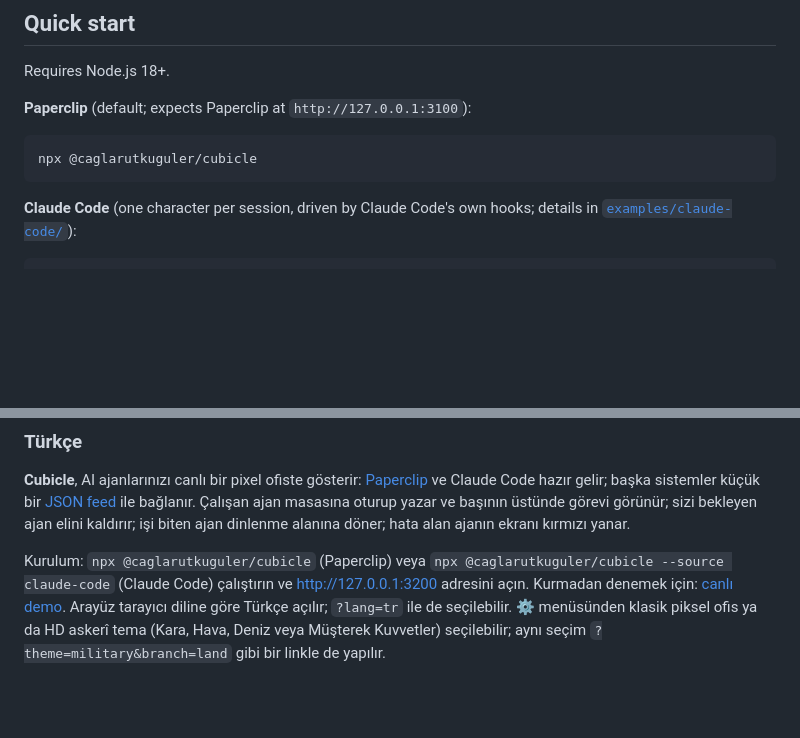
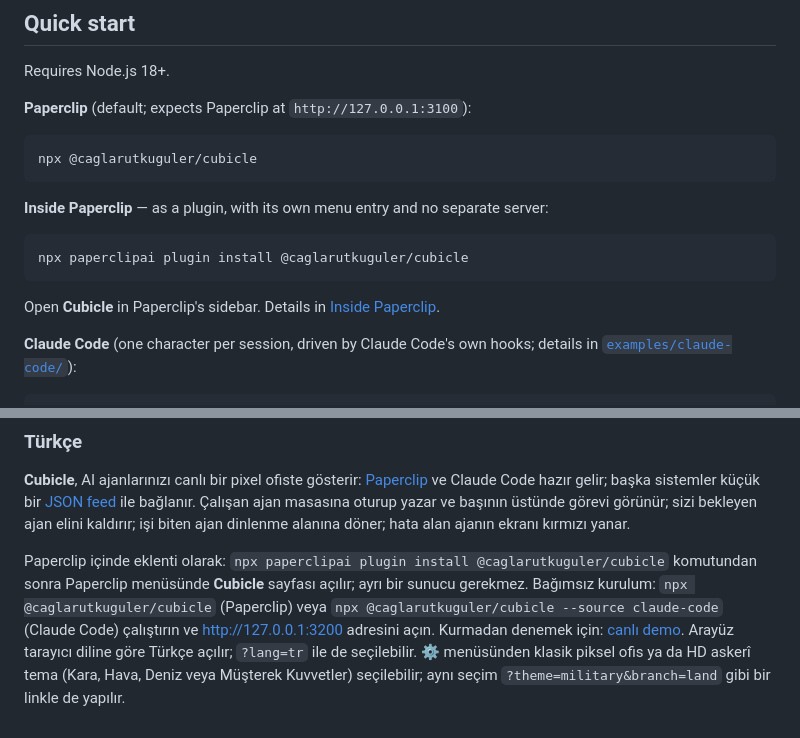
Before and after one commit to caglarutkuguler/cubicle, a Markdown page: README.md, 2 parts joined by grey strips. Rendered like a GitHub page; blank space fills up the shorter version.

````diff
--- a/README.md
+++ b/README.md
@@ -26,6 +26,14 @@ Requires Node.js 18+.
 ```bash
 npx @caglarutkuguler/cubicle
 ```
+
+**Inside Paperclip** — as a plugin, with its own menu entry and no separate server:
+
+```bash
+npx paperclipai plugin install @caglarutkuguler/cubicle
+```
+
+Open **Cubicle** in Paperclip's sidebar. Details in [Inside Paperclip](#inside-paperclip).
 
 **Claude Code** (one character per session, driven by Claude Code's own hooks; details in [`examples/claude-code/`](examples/claude-code/)):
 
@@ -197,4 +223,4 @@ Cubicle is a community project and is not affiliated with or endorsed by Papercl
 
 **Cubicle**, AI ajanlarınızı canlı bir pixel ofiste gösterir: [Paperclip](https://github.com/paperclipai/paperclip) ve Claude Code hazır gelir; başka sistemler küçük bir [JSON feed](docs/FEED.md) ile bağlanır. Çalışan ajan masasına oturup yazar ve başının üstünde görevi görünür; sizi bekleyen ajan elini kaldırır; işi biten ajan dinlenme alanına döner; hata alan ajanın ekranı kırmızı yanar.
 
-Kurulum: `npx @caglarutkuguler/cubicle` (Paperclip) veya `npx @caglarutkuguler/cubicle --source claude-code` (Claude Code) çalıştırın ve <http://127.0.0.1:3200> adresini açın. Kurmadan denemek için: [canlı demo](https://caglarutkuguler.github.io/cubicle/?lang=tr). Arayüz tarayıcı diline göre Türkçe açılır; `?lang=tr` ile de seçilebilir. ⚙ menüsünden klasik piksel ofis ya da HD askerî tema (Kara, Hava, Deniz veya Müşterek Kuvvetler) seçilebilir; aynı seçim `?theme=military&branch=land` gibi bir linkle de yapılır.
+Paperclip içinde eklenti olarak: `npx paperclipai plugin install @caglarutkuguler/cubicle` komutundan sonra Paperclip menüsünde **Cubicle** sayfası açılır; ayrı bir sunucu gerekmez. Bağımsız kurulum: `npx @caglarutkuguler/cubicle` (Paperclip) veya `npx @caglarutkuguler/cubicle --source claude-code` (Claude Code) çalıştırın ve <http://127.0.0.1:3200> adresini açın. Kurmadan denemek için: [canlı demo](https://caglarutkuguler.github.io/cubicle/?lang=tr). Arayüz tarayıcı diline göre Türkçe açılır; `?lang=tr` ile de seçilebilir. ⚙ menüsünden klasik piksel ofis ya da HD askerî tema (Kara, Hava, Deniz veya Müşterek Kuvvetler) seçilebilir; aynı seçim `?theme=military&branch=land` gibi bir linkle de yapılır.
````
Also changed, not shown: other parts of README.md (+20 -2 lines), CONTRIBUTING.md (+4 -0 lines), docs/paperclip-plugin.png (added), 6 other files.
